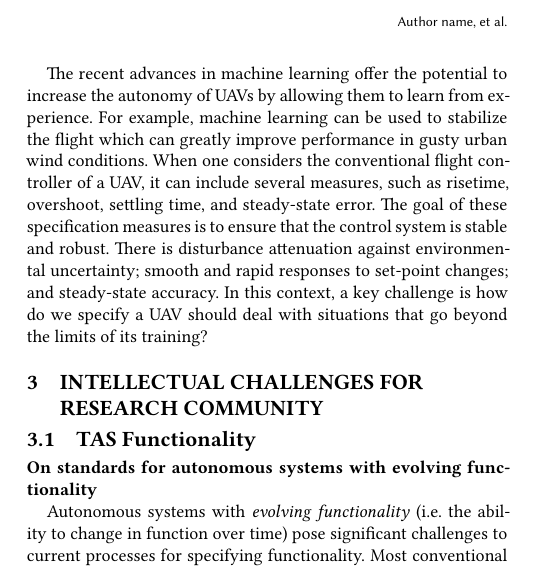
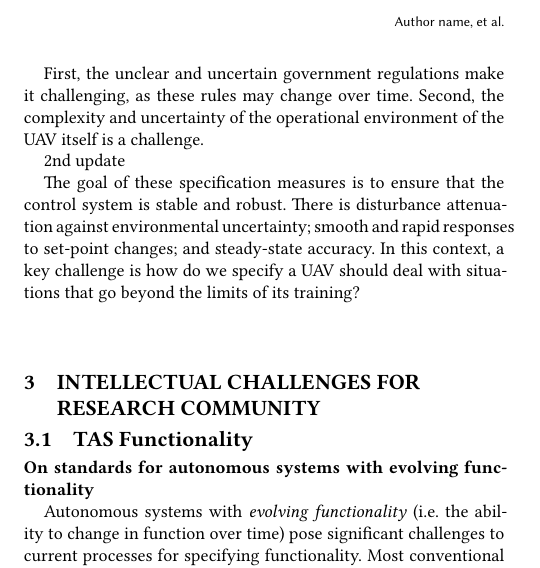
Before and after one commit to DhamindaA/githubtest, a LaTeX paper (TAS-Spec-Functionality_20211101.tex): part of one column of page 2 of 3, cut so that both start at the same text. Compiled offline with XeLaTeX.

Commit message:
Update TAS-Spec-Functionality_20211101.tex
2nd update

```diff
--- a/TAS-Spec-Functionality_20211101.tex
+++ b/TAS-Spec-Functionality_20211101.tex
@@ -436,9 +436,12 @@ First, the unclear and uncertain government regulations make it challenging, as
 Second, the complexity and uncertainty of the operational environment of the UAV itself is a challenge.
 For example, in a parcel delivery service using UAVs in an urban environment, we could mention uncertain flight conditions (e.g. wind gradients), and highly dynamic and uncertain airspace (e.g. other UAVs in operation).
 
+First, the unclear and uncertain government regulations make it challenging, as these rules may change over time.
+Second, the complexity and uncertainty of the operational environment of the UAV itself is a challenge.
 
-The recent advances in machine learning offer the potential to increase the autonomy of UAVs by allowing them to learn from experience. For example, machine learning can be used to stabilize the flight which can greatly improve performance in gusty urban wind conditions.
-When one considers the conventional flight controller of a UAV, it can include several measures, such as risetime, overshoot, settling time, and steady-state error.
+2nd update
+
+%When one considers the conventional flight controller of a UAV, it can include several measures, such as risetime, overshoot, settling time, and steady-state error.
 The goal of these specification measures is to ensure that the control system is stable and robust.
 There is disturbance attenuation against environmental uncertainty; smooth and rapid responses to set-point changes; and steady-state accuracy.
 In this context, a key challenge is how do we specify a UAV should deal with situations that go beyond the limits of its training?
```
